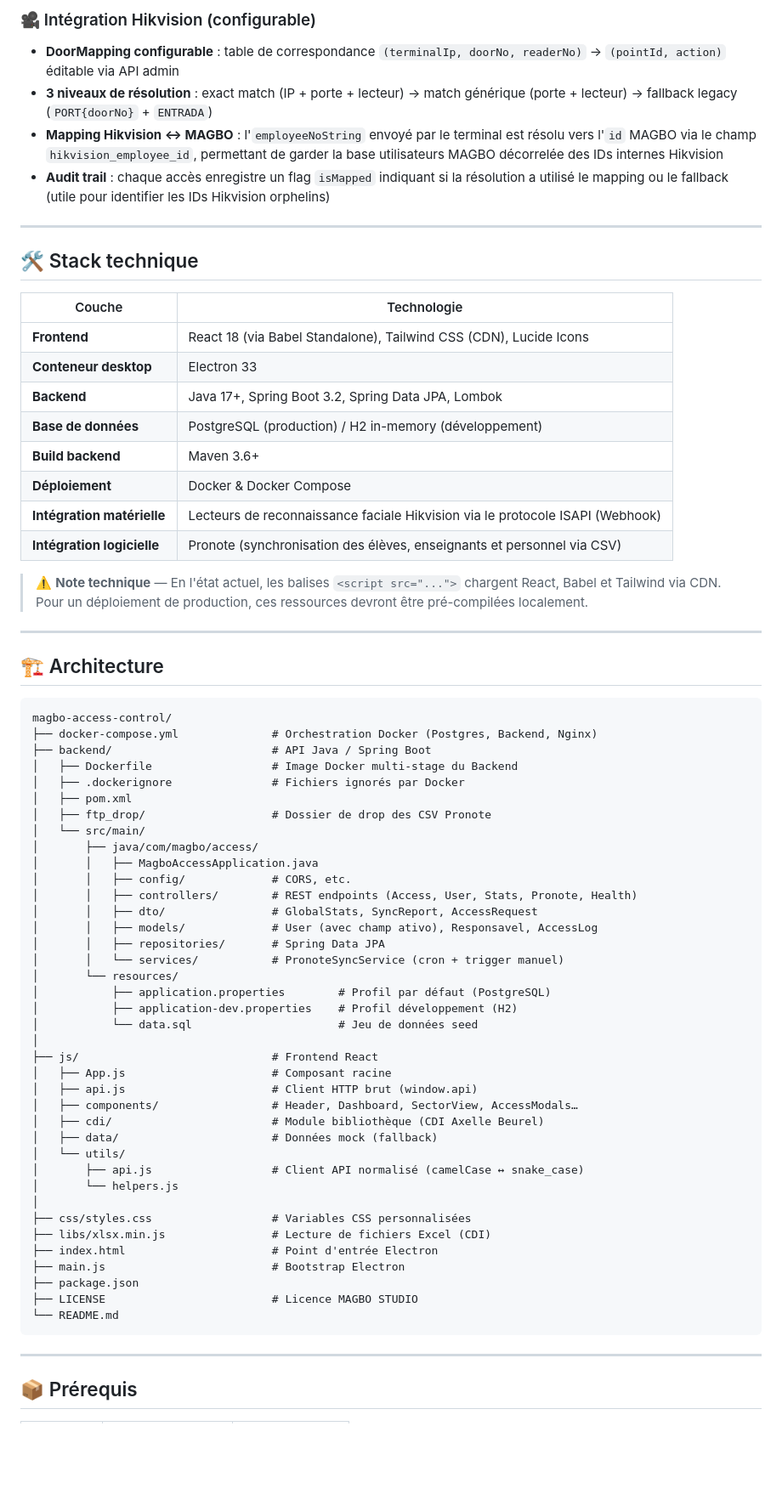
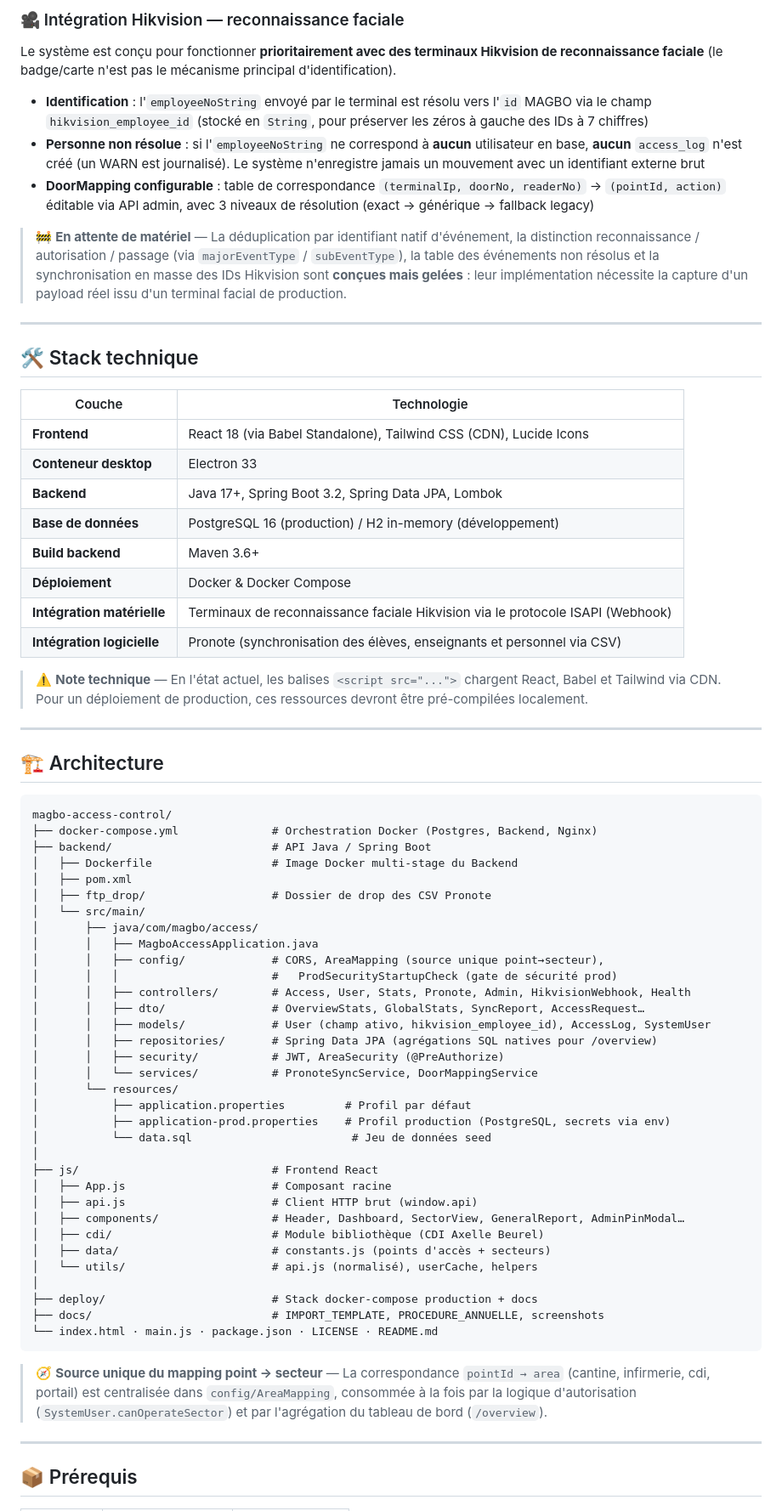
Before and after one commit to sammagbo/Controle-de-Acesso, a Markdown page: README.md, the part around one of its changes. Shown at 85% size. Drawn GitHub-style; blank space fills up the shorter version.

Commit message:
docs(readme): document Rapport General, prod security hardening, AreaMapping and updated endpoints

````diff
--- a/README.md
+++ b/README.md
@@ -137,10 +156,13 @@ L'interface est fournie sous forme d'application **desktop Electron**, le backen
 
-### 🎥 Intégration Hikvision (configurable)
+### 🎥 Intégration Hikvision — reconnaissance faciale
 
-- **DoorMapping configurable** : table de correspondance `(terminalIp, doorNo, readerNo)` → `(pointId, action)` éditable via API admin
-- **3 niveaux de résolution** : exact match (IP + porte + lecteur) → match générique (porte + lecteur) → fallback legacy (`PORT{doorNo}` + `ENTRADA`)
-- **Mapping Hikvision ↔ MAGBO** : l'`employeeNoString` envoyé par le terminal est résolu vers l'`id` MAGBO via le champ `hikvision_employee_id`, permettant de garder la base utilisateurs MAGBO décorrelée des IDs internes Hikvision
-- **Audit trail** : chaque accès enregistre un flag `isMapped` indiquant si la résolution a utilisé le mapping ou le fallback (utile pour identifier les IDs Hikvision orphelins)
+Le système est conçu pour fonctionner **prioritairement avec des terminaux Hikvision de reconnaissance faciale** (le badge/carte n'est pas le mécanisme principal d'identification).
+
+- **Identification** : l'`employeeNoString` envoyé par le terminal est résolu vers l'`id` MAGBO via le champ `hikvision_employee_id` (stocké en `String`, pour préserver les zéros à gauche des IDs à 7 chiffres)
+- **Personne non résolue** : si l'`employeeNoString` ne correspond à **aucun** utilisateur en base, **aucun** `access_log` n'est créé (un WARN est journalisé). Le système n'enregistre jamais un mouvement avec un identifiant externe brut
+- **DoorMapping configurable** : table de correspondance `(terminalIp, doorNo, readerNo)` → `(pointId, action)` éditable via API admin, avec 3 niveaux de résolution (exact → générique → fallback legacy)
+
+> 🚧 **En attente de matériel** — La déduplication par identifiant natif d'événement, la distinction reconnaissance / autorisation / passage (via `majorEventType` / `subEventType`), la table des événements non résolus et la synchronisation en masse des IDs Hikvision sont **conçues mais gelées** : leur implémentation nécessite la capture d'un payload réel issu d'un terminal facial de production.
 
 ---
 
@@ -151,10 +173,10 @@ L'interface est fournie sous forme d'application **desktop Electron**, le backen
 | **Frontend** | React 18 (via Babel Standalone), Tailwind CSS (CDN), Lucide Icons |
 | **Conteneur desktop** | Electron 33 |
 | **Backend** | Java 17+, Spring Boot 3.2, Spring Data JPA, Lombok |
-| **Base de données** | PostgreSQL (production) / H2 in-memory (développement) |
+| **Base de données** | PostgreSQL 16 (production) / H2 in-memory (développement) |
 | **Build backend** | Maven 3.6+ |
 | **Déploiement** | Docker & Docker Compose |
-| **Intégration matérielle** | Lecteurs de reconnaissance faciale Hikvision via le protocole ISAPI (Webhook) |
+| **Intégration matérielle** | Terminaux de reconnaissance faciale Hikvision via le protocole ISAPI (Webhook) |
 | **Intégration logicielle** | Pronote (synchronisation des élèves, enseignants et personnel via CSV) |
 
 > ⚠️ **Note technique** — En l'état actuel, les balises `<script src="...">` chargent React, Babel et Tailwind via CDN. Pour un déploiement de production, ces ressources devront être pré-compilées localement.
@@ -168,41 +190,38 @@ magbo-access-control/
 ├── docker-compose.yml              # Orchestration Docker (Postgres, Backend, Nginx)
 ├── backend/                        # API Java / Spring Boot
 │   ├── Dockerfile                  # Image Docker multi-stage du Backend
-│   ├── .dockerignore               # Fichiers ignorés par Docker
 │   ├── pom.xml
 │   ├── ftp_drop/                   # Dossier de drop des CSV Pronote
 │   └── src/main/
 │       ├── java/com/magbo/access/
 │       │   ├── MagboAccessApplication.java
-│       │   ├── config/             # CORS, etc.
-│       │   ├── controllers/        # REST endpoints (Access, User, Stats, Pronote, Health)
-│       │   ├── dto/                # GlobalStats, SyncReport, AccessRequest
-│       │   ├── models/             # User (avec champ ativo), Responsavel, AccessLog
-│       │   ├── repositories/       # Spring Data JPA
-│       │   └── services/           # PronoteSyncService (cron + trigger manuel)
+│       │   ├── config/             # CORS, AreaMapping (source unique point→secteur),
+│       │   │                       #   ProdSecurityStartupCheck (gate de sécurité prod)
+│       │   ├── controllers/        # Access, User, Stats, Pronote, Admin, HikvisionWebhook, Health
+│       │   ├── dto/                # OverviewStats, GlobalStats, SyncReport, AccessRequest…
+│       │   ├── models/             # User (champ ativo, hikvision_employee_id), AccessLog, SystemUser
+│       │   ├── repositories/       # Spring Data JPA (agrégations SQL natives pour /overview)
+│       │   ├── security/           # JWT, AreaSecurity (@PreAuthorize)
+│       │   └── services/           # PronoteSyncService, DoorMappingService
 │       └── resources/
-│           ├── application.properties        # Profil par défaut (PostgreSQL)
-│           ├── application-dev.properties    # Profil développement (H2)
-│           └── data.sql                      # Jeu de données seed
+│           ├── application.properties         # Profil par défaut
+│           ├── application-prod.properties    # Profil production (PostgreSQL, secrets via env)
+│           └── data.sql                        # Jeu de données seed
 │
 ├── js/                             # Frontend React
 │   ├── App.js                      # Composant racine
 │   ├── api.js                      # Client HTTP brut (window.api)
-│   ├── components/                 # Header, Dashboard, SectorView, AccessModals…
+│   ├── components/                 # Header, Dashboard, SectorView, GeneralReport, AdminPinModal…
 │   ├── cdi/                        # Module bibliothèque (CDI Axelle Beurel)
-│   ├── data/                       # Données mock (fallback)
-│   └── utils/
-│       ├── api.js                  # Client API normalisé (camelCase ↔ snake_case)
-│       └── helpers.js
+│   ├── data/                       # constants.js (points d'accès + secteurs)
+│   └── utils/                      # api.js (normalisé), userCache, helpers
 │
-├── css/styles.css                  # Variables CSS personnalisées
-├── libs/xlsx.min.js                # Lecture de fichiers Excel (CDI)
-├── index.html                      # Point d'entrée Electron
-├── main.js                         # Bootstrap Electron
-├── package.json
-├── LICENSE                         # Licence MAGBO STUDIO
-└── README.md
+├── deploy/                         # Stack docker-compose production + docs
+├── docs/                           # IMPORT_TEMPLATE, PROCEDURE_ANNUELLE, screenshots
+└── index.html · main.js · package.json · LICENSE · README.md
 ```
+
+> 🧭 **Source unique du mapping point → secteur** — La correspondance `pointId → area` (cantine, infirmerie, cdi, portail) est centralisée dans `config/AreaMapping`, consommée à la fois par la logique d'autorisation (`SystemUser.canOperateSector`) et par l'agrégation du tableau de bord (`/overview`).
 
 ---
 
````
Also changed, not shown: other parts of README.md (+100 -192 lines).
